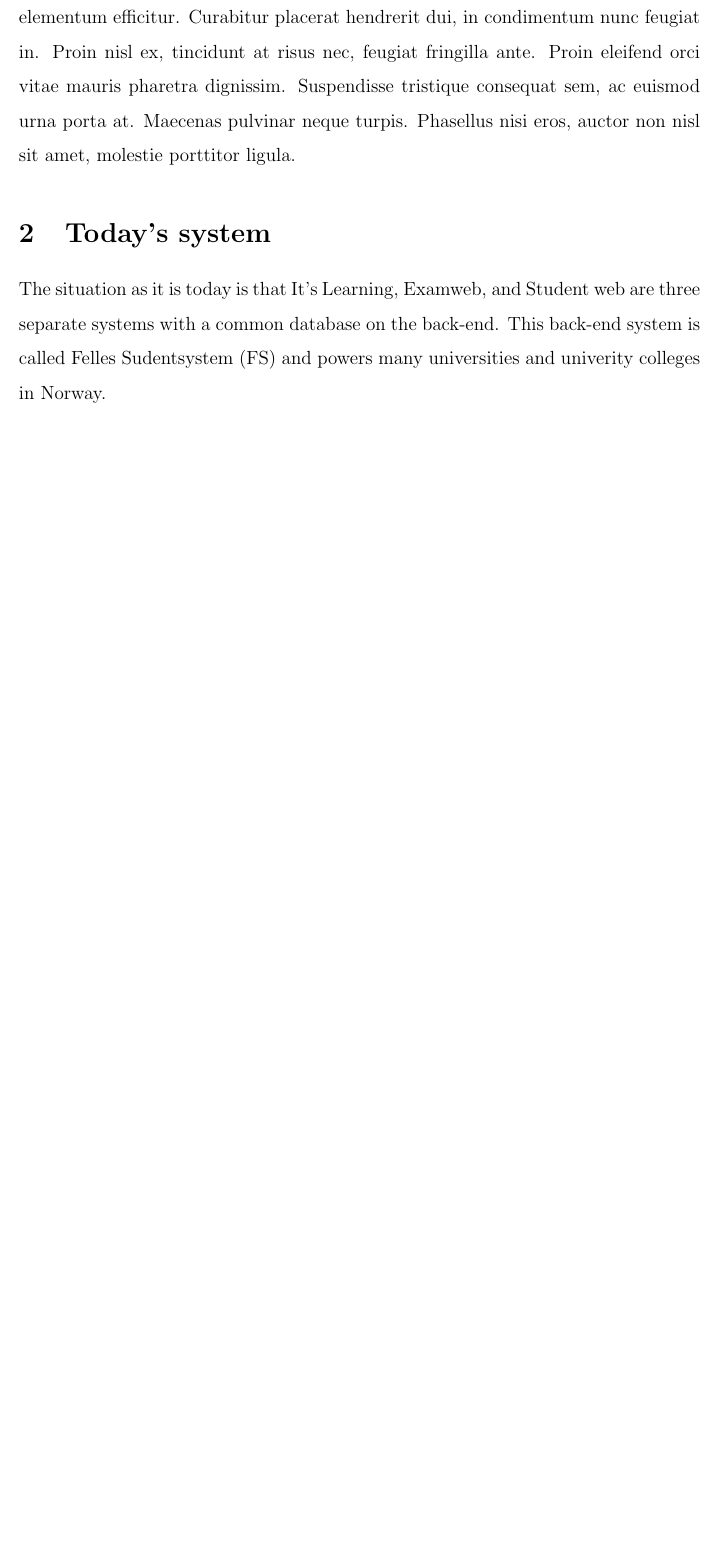
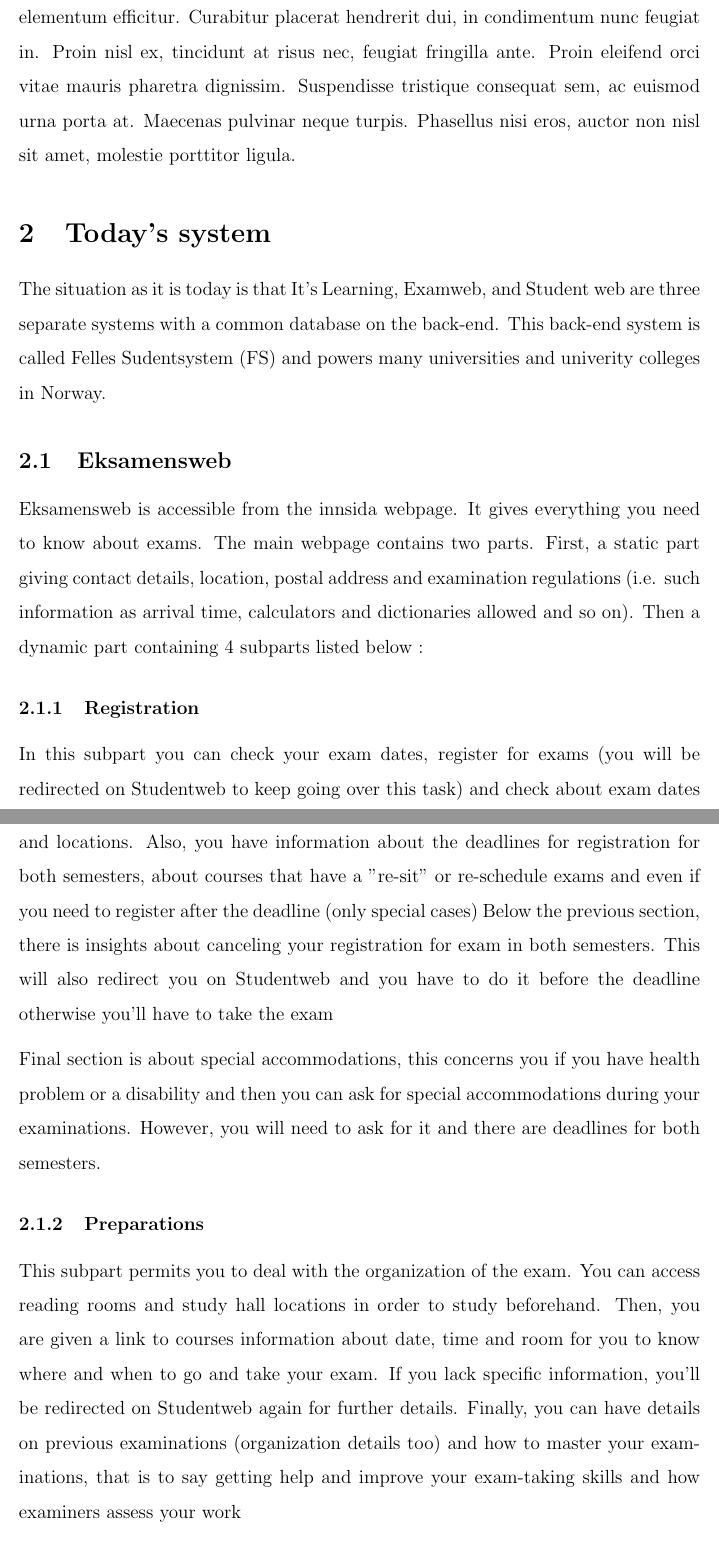
Before and after one commit to haavardlian/tdt4175, a LaTeX document (report/report.tex, which reads report/sec/examweb.tex): part of page 3 of 4 before the commit and two parts of pages 3 and 4 of 6 after it, the two joined at a grey line, cut so that both start at the same text, the shorter picture padded with empty space. Compiled offline with pdfLaTeX.

Commit message:
Add examweb from Bertrand

```diff
--- /dev/null
+++ b/report/sec/examweb.tex
@@ -0,0 +1,33 @@
+\subsection{Eksamensweb}
+
+Eksamensweb is accessible from the innsida webpage. It gives everything you need to know about
+exams. The main webpage contains two parts. First, a static part giving contact details, location,
+postal address and examination regulations (i.e. such information as arrival time, calculators and
+dictionaries allowed and so on). Then a dynamic part containing 4 subparts listed below :
+
+\subsubsection{Registration}
+
+In this subpart you can check your exam dates, register for exams (you will be redirected on
+Studentweb to keep going over this task) and check about exam dates and locations.
+Also, you have information about the deadlines for registration for both semesters, about
+courses that have a "re-sit" or re-schedule exams and even if you need to register after the
+deadline (only special cases)
+Below the previous section, there is insights about canceling your registration for exam in
+both semesters. This will also redirect you on Studentweb and you have to do it before the
+deadline otherwise you'll have to take the exam
+
+
+Final section is about special accommodations, this concerns you if you have health problem
+or a disability and then you can ask for special accommodations during your examinations.
+However, you will need to ask for it and there are deadlines for both semesters.
+
+\subsubsection{Preparations}
+
+This subpart permits you to deal with the organization of the exam. You can access reading
+rooms and study hall locations in order to study beforehand.
+Then, you are given a link to courses information about date, time and room for you to know
+where and when to go and take your exam. If you lack specific information, you'll be
+redirected on Studentweb again for further details.
+Finally, you can have details on previous examinations (organization details too) and how to
+master your examinations, that is to say getting help and improve your exam-taking skills and
+how examiners assess your work
```
Also changed, not shown: report/sec/today.tex (+1 -1 lines), report/sec/examweb.tex (25 more changed lines).
